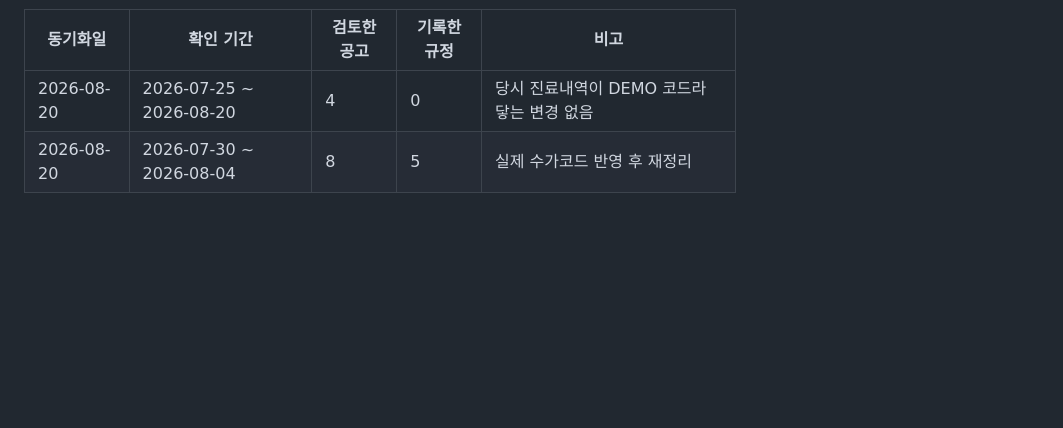
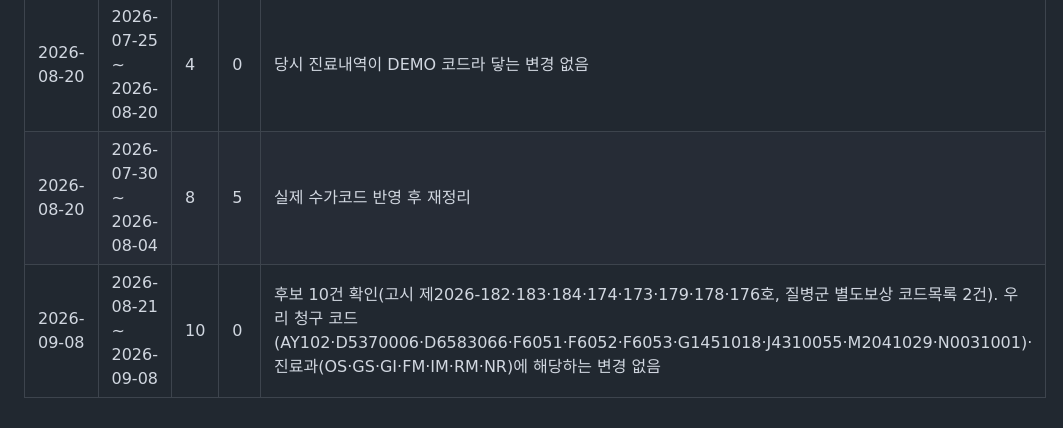
Before and after one commit to t-hajongkim/hira-billing-e2e2, a Markdown page: rules/HIRA_RULES.md, the part around one of its changes. GitHub-like rendering; blank space fills up the shorter version.

Commit message:
chore(rules): 2026-08-21~09-08 심평원 공고 확인, 닿는 변경 없음
Co-authored-by: Copilot <223556219+Copilot@users.noreply.github.com>

```diff
--- a/rules/HIRA_RULES.md
+++ b/rules/HIRA_RULES.md
@@ -147,3 +147,4 @@ AI 가 환자 진료내역과 대조하는 근거 문서입니다. `hira-rule-sy
 |---|---|---|---|---|
 | 2026-08-20 | 2026-07-25 ~ 2026-08-20 | 4 | 0 | 당시 진료내역이 DEMO 코드라 닿는 변경 없음 |
 | 2026-08-20 | 2026-07-30 ~ 2026-08-04 | 8 | 5 | 실제 수가코드 반영 후 재정리 |
+| 2026-09-08 | 2026-08-21 ~ 2026-09-08 | 10 | 0 | 후보 10건 확인(고시 제2026-182·183·184·174·173·179·178·176호, 질병군 별도보상 코드목록 2건). 우리 청구 코드(AY102·D5370006·D6583066·F6051·F6052·F6053·G1451018·J4310055·M2041029·N0031001)·진료과(OS·GS·GI·FM·IM·RM·NR)에 해당하는 변경 없음 |
```
Also changed, not shown: other parts of rules/HIRA_RULES.md (+1 -1 lines).
